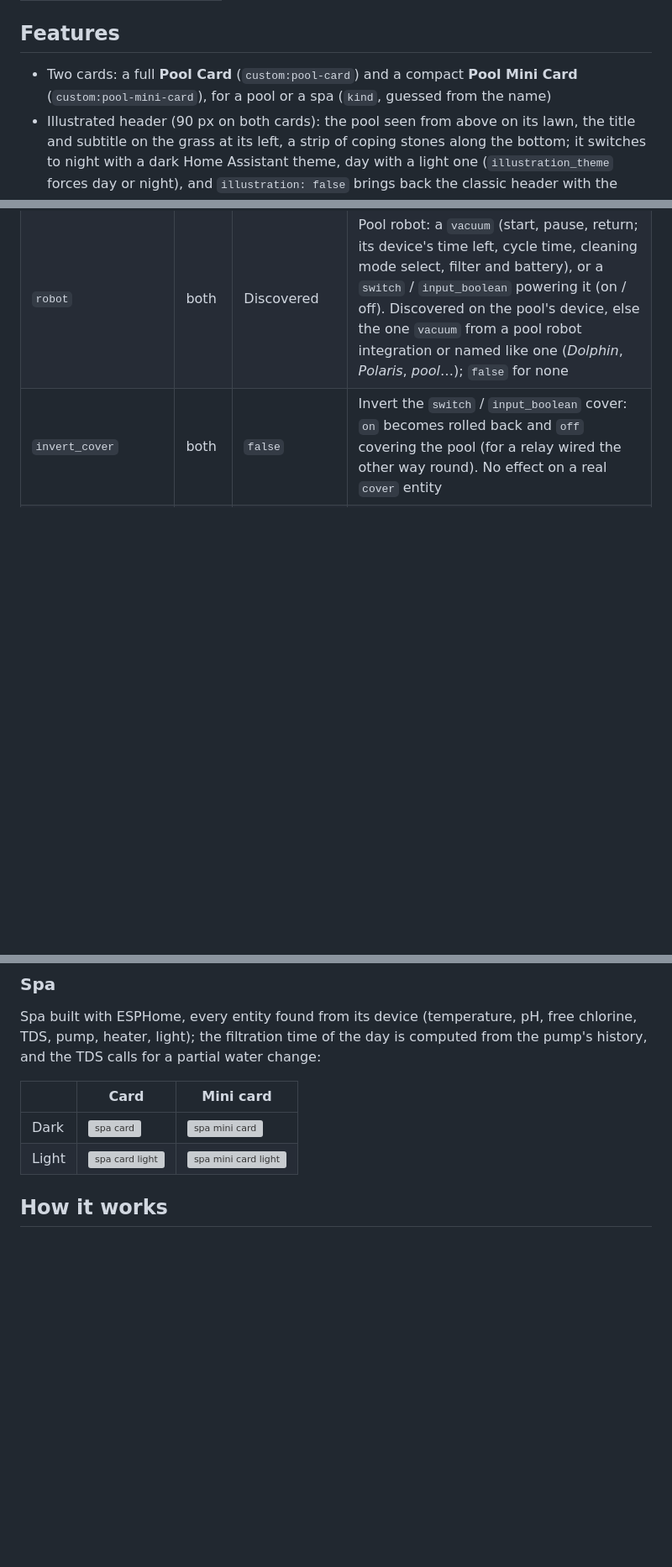
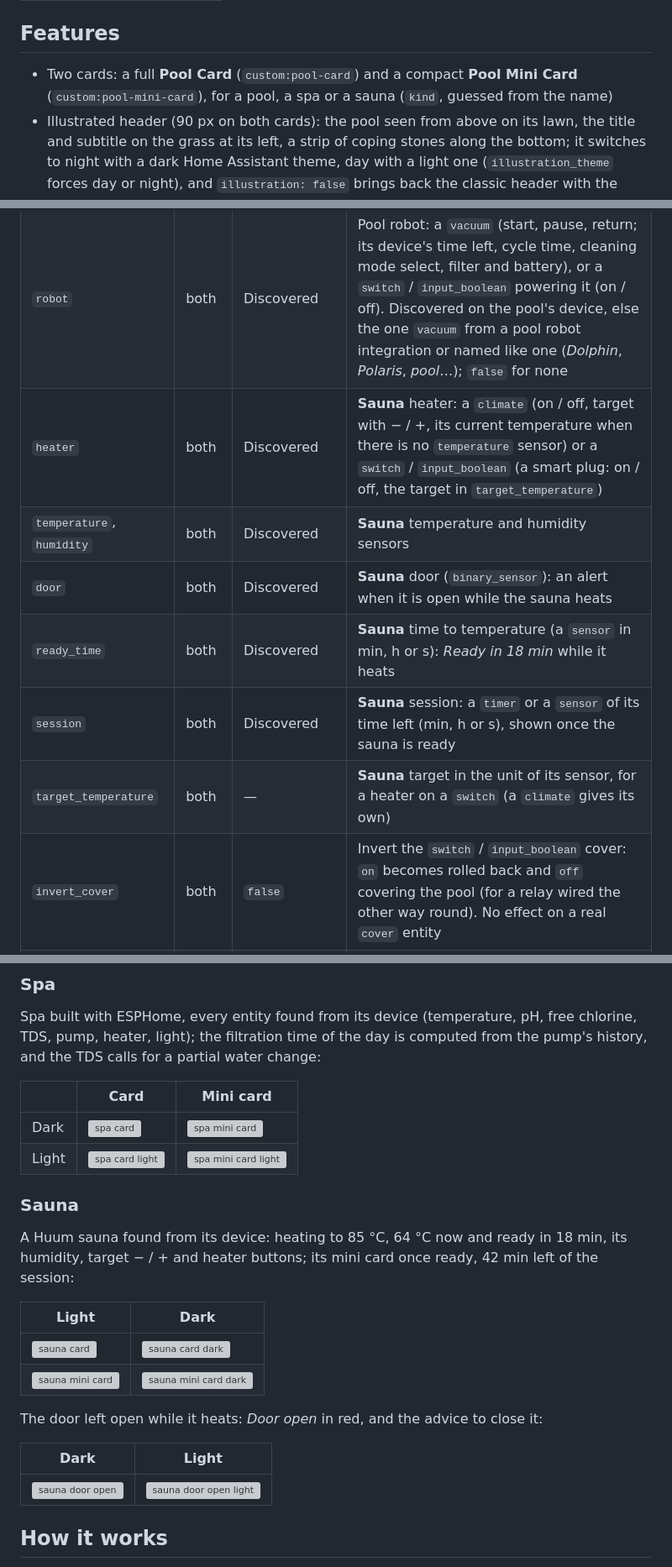
Before and after one commit to juju35/ha-pool-card, a Markdown page: README.md, 3 parts joined by grey strips. Shown at 84% size. Rendered like a GitHub page; blank space fills up the shorter version; grey boxes are pictures that could not be loaded.

```diff
--- a/README.md
+++ b/README.md
@@ -33,7 +35,7 @@ The cards work on top of the integrations you already use — [iopool](https://g
 
 ## Features
 
-- Two cards: a full **Pool Card** (`custom:pool-card`) and a compact **Pool Mini Card** (`custom:pool-mini-card`), for a pool or a spa (`kind`, guessed from the name)
+- Two cards: a full **Pool Card** (`custom:pool-card`) and a compact **Pool Mini Card** (`custom:pool-mini-card`), for a pool, a spa or a sauna (`kind`, guessed from the name)
 - Illustrated header (90 px on both cards): the pool seen from above on its lawn, the title and subtitle on the grass at its left, a strip of coping stones along the bottom; it switches to night with a dark Home Assistant theme, day with a light one (`illustration_theme` forces day or night), and `illustration: false` brings back the classic header with the scene next to the big value
 - Animated scene of the pool (or of the round spa) on its deck: the water ripples and a current crosses it while the pump filters, bubbles rise in a spa, the heat pump spins its fan and its flame flickers while it heats, the underwater light glows in its color, the roller cover unrolls and rolls back; the water turns teal on a critical value and green when the disinfection is too low (see [Animations](#animations))
 - Header icon (pool or spa) in a round badge colored with the state (red or amber when the water needs care, blue while the filtration, the heating, the cover or the light is on, grey at rest), and a status pill on the title line: **Water OK**, **Check the water**, **Action needed**; its dot blinks while something runs
@@ -202,6 +221,12 @@ zoom: true
 | `light` | both | Discovered | Pool light (`light` or `switch`): button, glow in the scene in the light's color |
 | `cover` | both | Discovered | Pool cover: a `cover` (open / close button, drawn at its position, animated while it moves) or a `switch` / `input_boolean` (on = covering the pool, off = rolled back; see `invert_cover` for a relay wired the other way round) |
 | `robot` | both | Discovered | Pool robot: a `vacuum` (start, pause, return; its device's time left, cycle time, cleaning mode select, filter and battery), or a `switch` / `input_boolean` powering it (on / off). Discovered on the pool's device, else the one `vacuum` from a pool robot integration or named like one (*Dolphin*, *Polaris*, *pool*…); `false` for none |
+| `heater` | both | Discovered | **Sauna** heater: a `climate` (on / off, target with − / +, its current temperature when there is no `temperature` sensor) or a `switch` / `input_boolean` (a smart plug: on / off, the target in `target_temperature`) |
+| `temperature`, `humidity` | both | Discovered | **Sauna** temperature and humidity sensors |
+| `door` | both | Discovered | **Sauna** door (`binary_sensor`): an alert when it is open while the sauna heats |
+| `ready_time` | both | Discovered | **Sauna** time to temperature (a `sensor` in min, h or s): *Ready in 18 min* while it heats |
+| `session` | both | Discovered | **Sauna** session: a `timer` or a `sensor` of its time left (min, h or s), shown once the sauna is ready |
+| `target_temperature` | both | — | **Sauna** target in the unit of its sensor, for a heater on a `switch` (a `climate` gives its own) |
 | `invert_cover` | both | `false` | Invert the `switch` / `input_boolean` cover: `on` becomes rolled back and `off` covering the pool (for a relay wired the other way round). No effect on a real `cover` entity |
 | `power` | both | Discovered | Instantaneous electrical power of the pool (a `sensor` in W or kW): its real-time consumption, shown in the filtration section (also confirms the pump is running) |
 | `energy` | both | Discovered | Cumulative energy of the pool (a `sensor` in Wh, kWh or MWh): its total consumption, shown in the filtration section |
@@ -339,6 +370,21 @@ Spa built with ESPHome, every entity found from its device (temperature, pH, fre
 |---|---|---|
 | Dark | <img src="https://raw.githubusercontent.com/juju35/ha-pool-card/main/screenshots/card-spa.png" alt="spa card" width="400"> | <img src="https://raw.githubusercontent.com/juju35/ha-pool-card/main/screenshots/mini-card-spa.png" alt="spa mini card" width="400"> |
 | Light | <img src="https://raw.githubusercontent.com/juju35/ha-pool-card/main/screenshots/card-spa-light.png" alt="spa card light" width="400"> | <img src="https://raw.githubusercontent.com/juju35/ha-pool-card/main/screenshots/mini-card-spa-light.png" alt="spa mini card light" width="400"> |
+
+### Sauna
+
+A Huum sauna found from its device: heating to 85 °C, 64 °C now and ready in 18 min, its humidity, target − / + and heater buttons; its mini card once ready, 42 min left of the session:
+
+| Light | Dark |
+|---|---|
+| <img src="https://raw.githubusercontent.com/juju35/ha-pool-card/main/screenshots/card-sauna.png" alt="sauna card" width="400"> | <img src="https://raw.githubusercontent.com/juju35/ha-pool-card/main/screenshots/card-sauna-dark.png" alt="sauna card dark" width="400"> |
+| <img src="https://raw.githubusercontent.com/juju35/ha-pool-card/main/screenshots/mini-card-sauna.png" alt="sauna mini card" width="380"> | <img src="https://raw.githubusercontent.com/juju35/ha-pool-card/main/screenshots/mini-card-sauna-dark.png" alt="sauna mini card dark" width="380"> |
+
+The door left open while it heats: *Door open* in red, and the advice to close it:
+
+| Dark | Light |
+|---|---|
+| <img src="https://raw.githubusercontent.com/juju35/ha-pool-card/main/screenshots/card-sauna-door.png" alt="sauna door open" width="400"> | <img src="https://raw.githubusercontent.com/juju35/ha-pool-card/main/screenshots/card-sauna-door-light.png" alt="sauna door open light" width="400"> |
 
 ## How it works
 
```
Also changed, not shown: other parts of README.md (+27 -2 lines), CHANGELOG.md (+5 -0 lines), images/harvia.png (added), images/huum.png (added), 7 other files.
